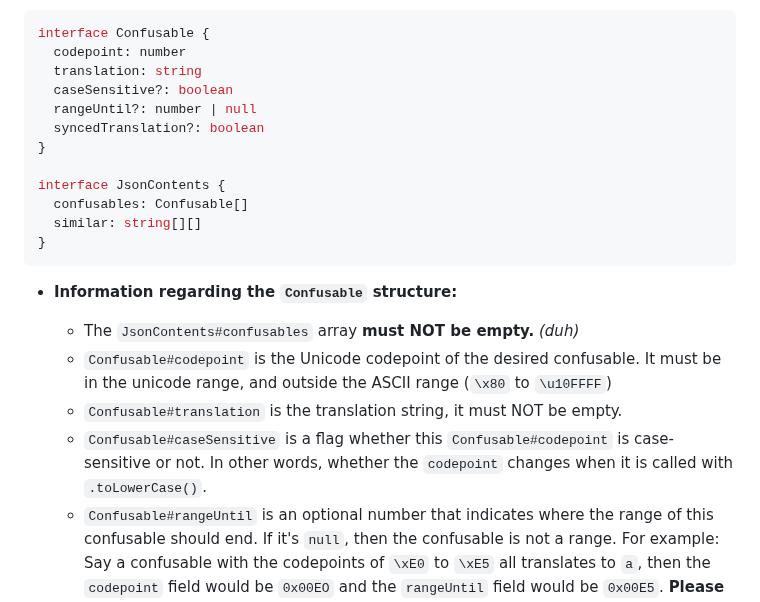
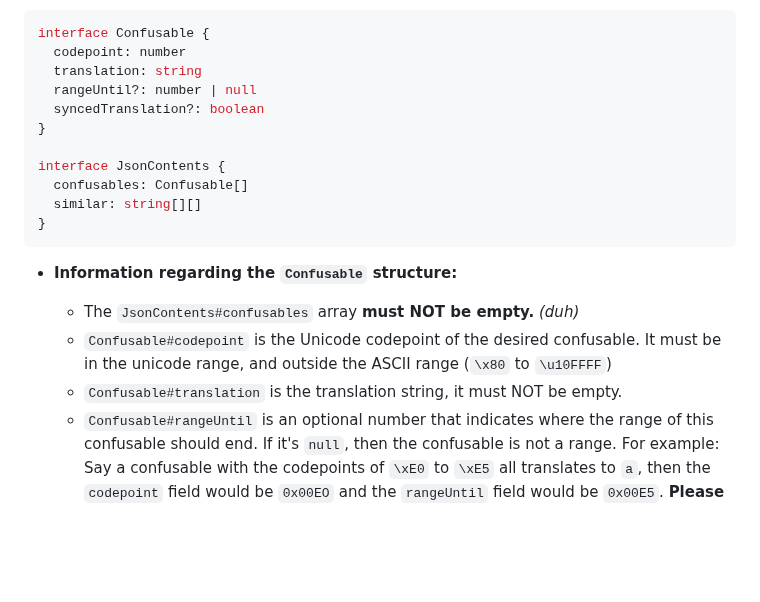
Before and after one commit to null8626/decancer, a Markdown page: CONTRIBUTING.md, the part around the change. Drawn GitHub-style; blank space fills up the shorter version.

Commit message:
meta: update CONTRIBUTING.md

```diff
--- a/CONTRIBUTING.md
+++ b/CONTRIBUTING.md
@@ -31,7 +31,6 @@ The optional fields here are only optional when writing and encoding them back i
 interface Confusable {
   codepoint: number
   translation: string
-  caseSensitive?: boolean
   rangeUntil?: number | null
   syncedTranslation?: boolean
 }
@@ -47,7 +46,6 @@ interface JsonContents {
   - The `JsonContents#confusables` array **must NOT be empty.** _(duh)_
   - `Confusable#codepoint` is the Unicode codepoint of the desired confusable. It must be in the unicode range, and outside the ASCII range (`\x80` to `\u10FFFF`)
   - `Confusable#translation` is the translation string, it must NOT be empty.
-  - `Confusable#caseSensitive` is a flag whether this `Confusable#codepoint` is case-sensitive or not. In other words, whether the `codepoint` changes when it is called with `.toLowerCase()`.
   - `Confusable#rangeUntil` is an optional number that indicates where the range of this confusable should end. If it's `null`, then the confusable is not a range. For example: Say a confusable with the codepoints of `\xE0` to `\xE5` all translates to `a`, then the `codepoint` field would be `0x00EO` and the `rangeUntil` field would be `0x00E5`. **Please note that the range size MUST be around `1` to `127`.**
   - `Confusable#syncedTranslation` is a flag whether this range's translation would change accordingly with the codepoint index. For example: `\xE0` translates to `a`, `\xE1` translates to `b`, `\xE2` translates to `c`, and so on.
 
```
